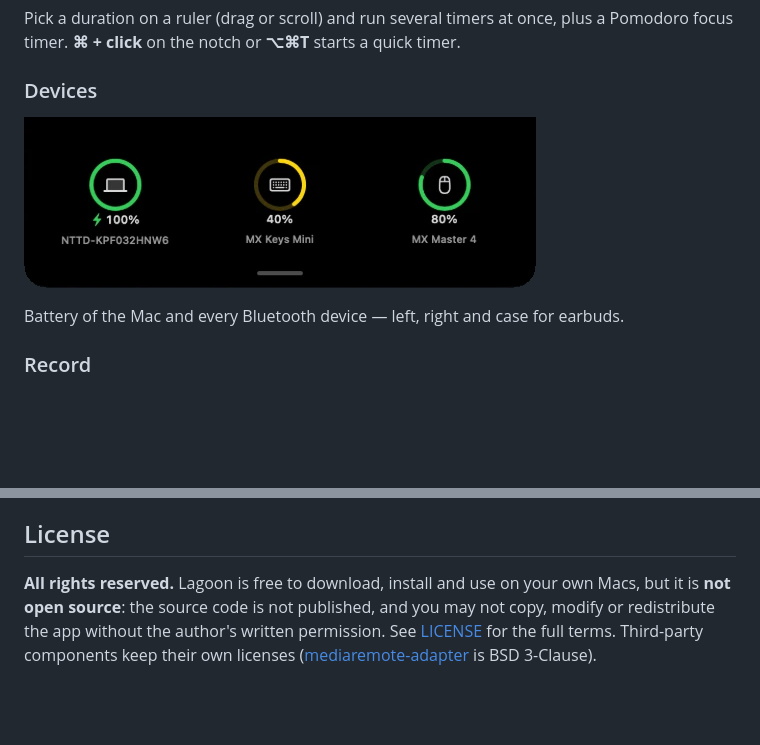
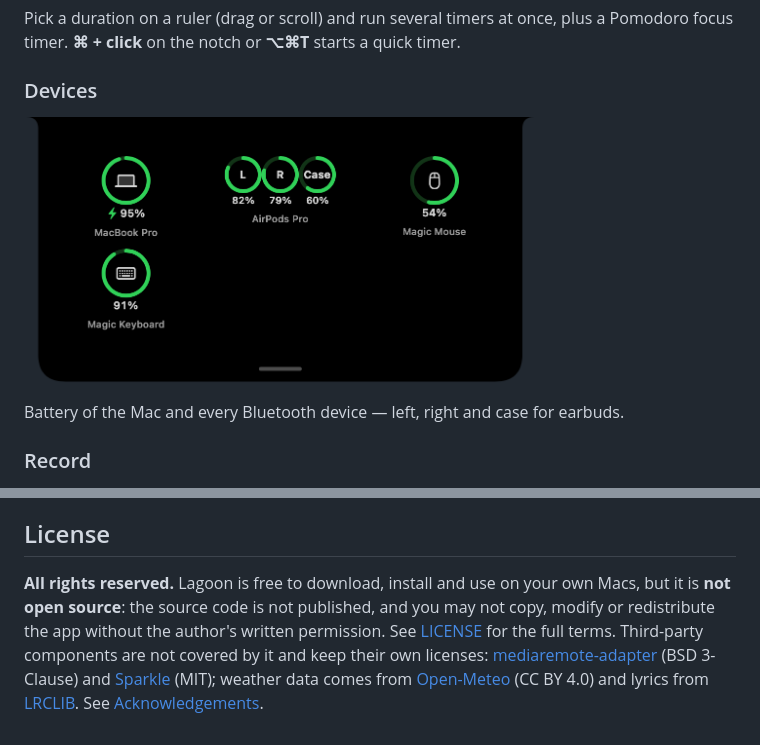
Before and after one commit to jpclopes99/Lagoon, a Markdown page: README.md, 2 parts joined by grey strips. Rendered like a GitHub page; pictures changed too: docs/images/devices.png; blank space fills up the shorter version.

Commit message:
README e imagens

```diff
--- a/README.md
+++ b/README.md
@@ -438,4 +438,4 @@ Found a bug or have an idea? **[Open an issue](https://github.com/jpclopes99/Lag
 
 ## License
 
-**All rights reserved.** Lagoon is free to download, install and use on your own Macs, but it is **not open source**: the source code is not published, and you may not copy, modify or redistribute the app without the author's written permission. See [LICENSE](LICENSE) for the full terms. Third-party components keep their own licenses ([mediaremote-adapter](https://github.com/ungive/mediaremote-adapter) is BSD 3-Clause).
+**All rights reserved.** Lagoon is free to download, install and use on your own Macs, but it is **not open source**: the source code is not published, and you may not copy, modify or redistribute the app without the author's written permission. See [LICENSE](LICENSE) for the full terms. Third-party components are not covered by it and keep their own licenses: [mediaremote-adapter](https://github.com/ungive/mediaremote-adapter) (BSD 3-Clause) and [Sparkle](https://sparkle-project.org) (MIT); weather data comes from [Open-Meteo](https://open-meteo.com) (CC BY 4.0) and lyrics from [LRCLIB](https://lrclib.net). See [Acknowledgements](#acknowledgements).
```
Also changed, not shown: docs/LEIA-ME.pt.md (+1 -1 lines), 1 other file.
